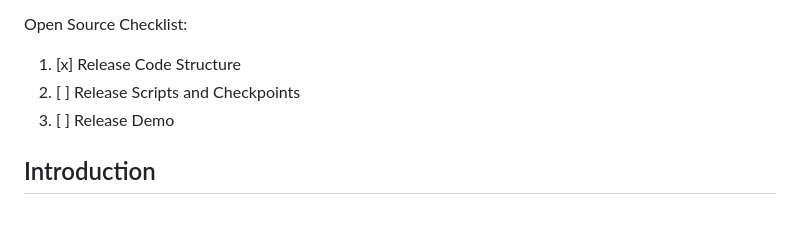
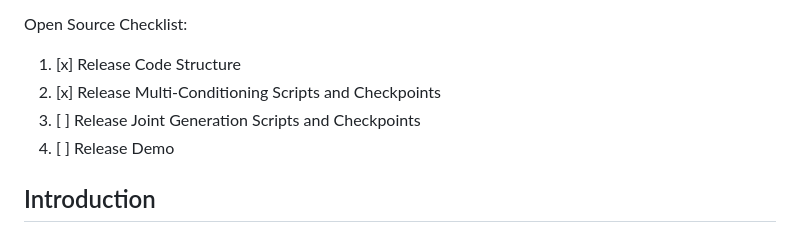
Before and after one commit to microsoft/i-Code, a Markdown page: i-Code-V3/README.md, the part around the change. Drawn GitHub-style.

```diff
--- a/i-Code-V3/README.md
+++ b/i-Code-V3/README.md
@@ -27,8 +27,9 @@ Paper link:
 Open Source Checklist:
 
 1. [x] Release Code Structure
-2. [ ] Release Scripts and Checkpoints
-3. [ ] Release Demo
+2. [x] Release Multi-Conditioning Scripts and Checkpoints
+3. [ ] Release Joint Generation Scripts and Checkpoints
+4. [ ] Release Demo
 
 ## Introduction
 
```
